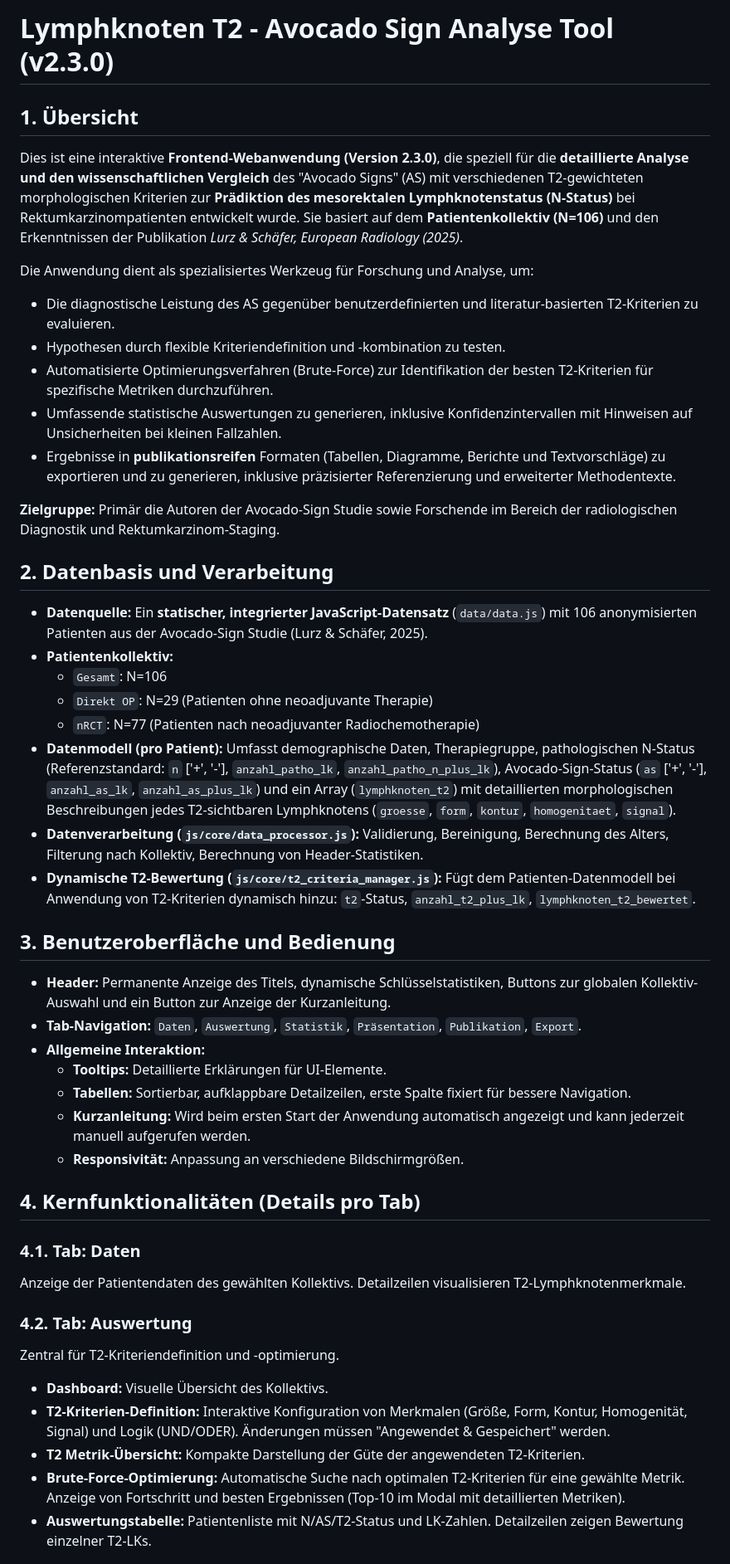
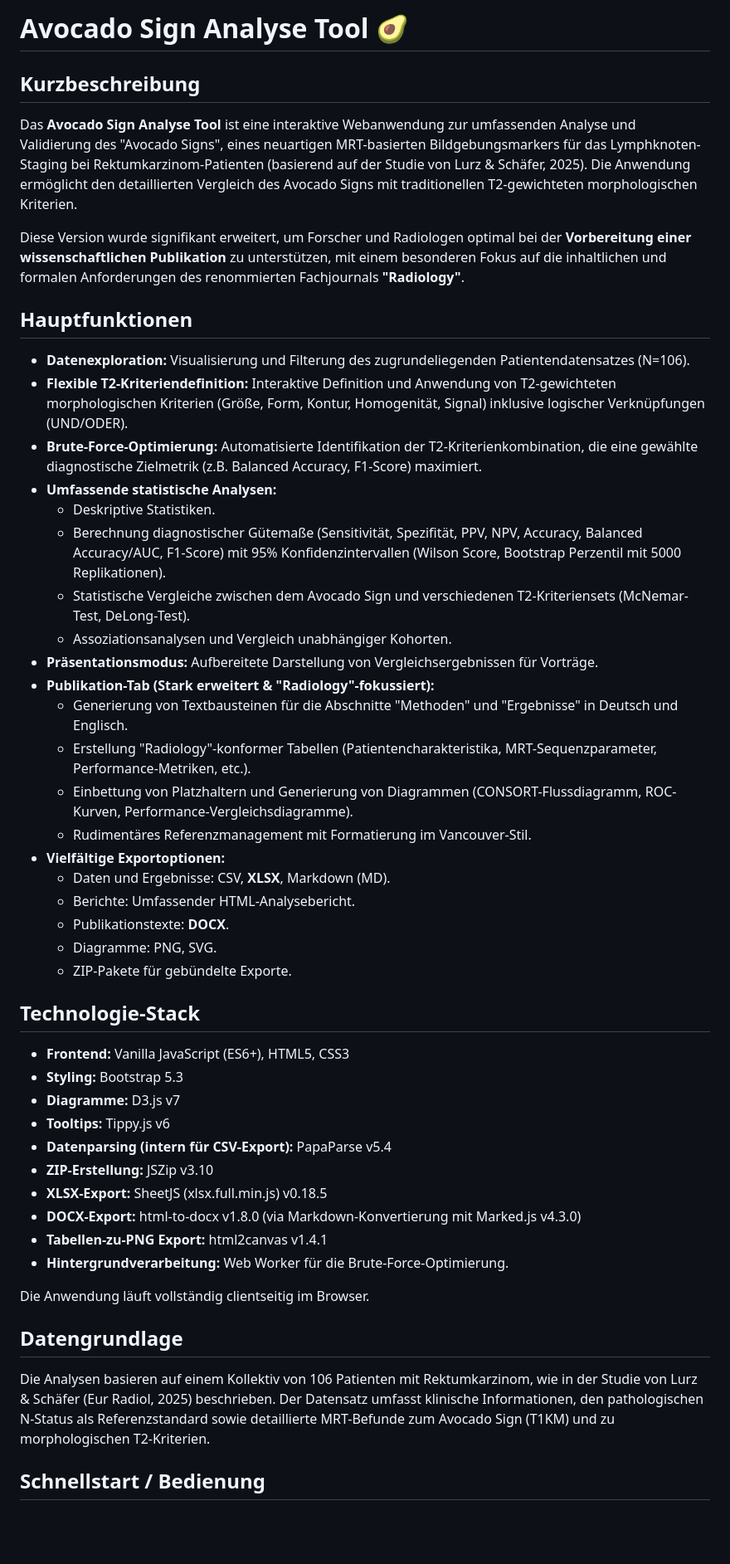
Before and after one commit to mlurz92/AvocadoSign-Optimized, a Markdown page: README.md, the part around the change printed below. Shown: that part at 83% size. Drawn GitHub-style; blank space fills up the shorter version.

```diff
--- a/README.md
+++ b/README.md
@@ -1,49 +1,52 @@
-# Lymphknoten T2 - Avocado Sign Analyse Tool (v2.3.0)
+# Avocado Sign Analyse Tool 🥑
 
-## 1. Übersicht
+## Kurzbeschreibung
 
-Dies ist eine interaktive **Frontend-Webanwendung (Version 2.3.0)**, die speziell für die **detaillierte Analyse und den wissenschaftlichen Vergleich** des "Avocado Signs" (AS) mit verschiedenen T2-gewichteten morphologischen Kriterien zur **Prädiktion des mesorektalen Lymphknotenstatus (N-Status)** bei Rektumkarzinompatienten entwickelt wurde. Sie basiert auf dem **Patientenkollektiv (N=106)** und den Erkenntnissen der Publikation *Lurz & Schäfer, European Radiology (2025)*.
+Das **Avocado Sign Analyse Tool** ist eine interaktive Webanwendung zur umfassenden Analyse und Validierung des "Avocado Signs", eines neuartigen MRT-basierten Bildgebungsmarkers für das Lymphknoten-Staging bei Rektumkarzinom-Patienten (basierend auf der Studie von Lurz & Schäfer, 2025). Die Anwendung ermöglicht den detaillierten Vergleich des Avocado Signs mit traditionellen T2-gewichteten morphologischen Kriterien.
 
-Die Anwendung dient als spezialisiertes Werkzeug für Forschung und Analyse, um:
-* Die diagnostische Leistung des AS gegenüber benutzerdefinierten und literatur-basierten T2-Kriterien zu evaluieren.
-* Hypothesen durch flexible Kriteriendefinition und -kombination zu testen.
-* Automatisierte Optimierungsverfahren (Brute-Force) zur Identifikation der besten T2-Kriterien für spezifische Metriken durchzuführen.
-* Umfassende statistische Auswertungen zu generieren, inklusive Konfidenzintervallen mit Hinweisen auf Unsicherheiten bei kleinen Fallzahlen.
-* Ergebnisse in **publikationsreifen** Formaten (Tabellen, Diagramme, Berichte und Textvorschläge) zu exportieren und zu generieren, inklusive präzisierter Referenzierung und erweiterter Methodentexte.
+Diese Version wurde signifikant erweitert, um Forscher und Radiologen optimal bei der **Vorbereitung einer wissenschaftlichen Publikation** zu unterstützen, mit einem besonderen Fokus auf die inhaltlichen und formalen Anforderungen des renommierten Fachjournals **"Radiology"**.
 
-**Zielgruppe:** Primär die Autoren der Avocado-Sign Studie sowie Forschende im Bereich der radiologischen Diagnostik und Rektumkarzinom-Staging.
+## Hauptfunktionen
 
-## 2. Datenbasis und Verarbeitung
+* **Datenexploration:** Visualisierung und Filterung des zugrundeliegenden Patientendatensatzes (N=106).
+* **Flexible T2-Kriteriendefinition:** Interaktive Definition und Anwendung von T2-gewichteten morphologischen Kriterien (Größe, Form, Kontur, Homogenität, Signal) inklusive logischer Verknüpfungen (UND/ODER).
+* **Brute-Force-Optimierung:** Automatisierte Identifikation der T2-Kriterienkombination, die eine gewählte diagnostische Zielmetrik (z.B. Balanced Accuracy, F1-Score) maximiert.
+* **Umfassende statistische Analysen:**
+    * Deskriptive Statistiken.
+    * Berechnung diagnostischer Gütemaße (Sensitivität, Spezifität, PPV, NPV, Accuracy, Balanced Accuracy/AUC, F1-Score) mit 95% Konfidenzintervallen (Wilson Score, Bootstrap Perzentil mit 5000 Replikationen).
+    * Statistische Vergleiche zwischen dem Avocado Sign und verschiedenen T2-Kriteriensets (McNemar-Test, DeLong-Test).
+    * Assoziationsanalysen und Vergleich unabhängiger Kohorten.
+* **Präsentationsmodus:** Aufbereitete Darstellung von Vergleichsergebnissen für Vorträge.
+* **Publikation-Tab (Stark erweitert & "Radiology"-fokussiert):**
+    * Generierung von Textbausteinen für die Abschnitte "Methoden" und "Ergebnisse" in Deutsch und Englisch.
+    * Erstellung "Radiology"-konformer Tabellen (Patientencharakteristika, MRT-Sequenzparameter, Performance-Metriken, etc.).
+    * Einbettung von Platzhaltern und Generierung von Diagrammen (CONSORT-Flussdiagramm, ROC-Kurven, Performance-Vergleichsdiagramme).
+    * Rudimentäres Referenzmanagement mit Formatierung im Vancouver-Stil.
+* **Vielfältige Exportoptionen:**
+    * Daten und Ergebnisse: CSV, **XLSX**, Markdown (MD).
+    * Berichte: Umfassender HTML-Analysebericht.
+    * Publikationstexte: **DOCX**.
+    * Diagramme: PNG, SVG.
+    * ZIP-Pakete für gebündelte Exporte.
 
-* **Datenquelle:** Ein **statischer, integrierter JavaScript-Datensatz** (`data/data.js`) mit 106 anonymisierten Patienten aus der Avocado-Sign Studie (Lurz & Schäfer, 2025).
-* **Patientenkollektiv:**
-    * `Gesamt`: N=106
-    * `Direkt OP`: N=29 (Patienten ohne neoadjuvante Therapie)
-    * `nRCT`: N=77 (Patienten nach neoadjuvanter Radiochemotherapie)
-* **Datenmodell (pro Patient):** Umfasst demographische Daten, Therapiegruppe, pathologischen N-Status (Referenzstandard: `n` ['+', '-'], `anzahl_patho_lk`, `anzahl_patho_n_plus_lk`), Avocado-Sign-Status (`as` ['+', '-'], `anzahl_as_lk`, `anzahl_as_plus_lk`) und ein Array (`lymphknoten_t2`) mit detaillierten morphologischen Beschreibungen jedes T2-sichtbaren Lymphknotens (`groesse`, `form`, `kontur`, `homogenitaet`, `signal`).
-* **Datenverarbeitung (`js/core/data_processor.js`):** Validierung, Bereinigung, Berechnung des Alters, Filterung nach Kollektiv, Berechnung von Header-Statistiken.
-* **Dynamische T2-Bewertung (`js/core/t2_criteria_manager.js`):** Fügt dem Patienten-Datenmodell bei Anwendung von T2-Kriterien dynamisch hinzu: `t2`-Status, `anzahl_t2_plus_lk`, `lymphknoten_t2_bewertet`.
+## Technologie-Stack
 
-## 3. Benutzeroberfläche und Bedienung
+* **Frontend:** Vanilla JavaScript (ES6+), HTML5, CSS3
+* **Styling:** Bootstrap 5.3
+* **Diagramme:** D3.js v7
+* **Tooltips:** Tippy.js v6
+* **Datenparsing (intern für CSV-Export):** PapaParse v5.4
+* **ZIP-Erstellung:** JSZip v3.10
+* **XLSX-Export:** SheetJS (xlsx.full.min.js) v0.18.5
+* **DOCX-Export:** html-to-docx v1.8.0 (via Markdown-Konvertierung mit Marked.js v4.3.0)
+* **Tabellen-zu-PNG Export:** html2canvas v1.4.1
+* **Hintergrundverarbeitung:** Web Worker für die Brute-Force-Optimierung.
 
-* **Header:** Permanente Anzeige des Titels, dynamische Schlüsselstatistiken, Buttons zur globalen Kollektiv-Auswahl und ein Button zur Anzeige der Kurzanleitung.
-* **Tab-Navigation:** `Daten`, `Auswertung`, `Statistik`, `Präsentation`, `Publikation`, `Export`.
-* **Allgemeine Interaktion:**
-    * **Tooltips:** Detaillierte Erklärungen für UI-Elemente.
-    * **Tabellen:** Sortierbar, aufklappbare Detailzeilen, erste Spalte fixiert für bessere Navigation.
-    * **Kurzanleitung:** Wird beim ersten Start der Anwendung automatisch angezeigt und kann jederzeit manuell aufgerufen werden.
-    * **Responsivität:** Anpassung an verschiedene Bildschirmgrößen.
+Die Anwendung läuft vollständig clientseitig im Browser.
 
-## 4. Kernfunktionalitäten (Details pro Tab)
+## Datengrundlage
 
-### 4.1. Tab: Daten
-Anzeige der Patientendaten des gewählten Kollektivs. Detailzeilen visualisieren T2-Lymphknotenmerkmale.
+Die Analysen basieren auf einem Kollektiv von 106 Patienten mit Rektumkarzinom, wie in der Studie von Lurz & Schäfer (Eur Radiol, 2025) beschrieben. Der Datensatz umfasst klinische Informationen, den pathologischen N-Status als Referenzstandard sowie detaillierte MRT-Befunde zum Avocado Sign (T1KM) und zu morphologischen T2-Kriterien.
 
-### 4.2. Tab: Auswertung
-Zentral für T2-Kriteriendefinition und -optimierung.
-* **Dashboard:** Visuelle Übersicht des Kollektivs.
-* **T2-Kriterien-Definition:** Interaktive Konfiguration von Merkmalen (Größe, Form, Kontur, Homogenität, Signal) und Logik (UND/ODER). Änderungen müssen "Angewendet & Gespeichert" werden.
-* **T2 Metrik-Übersicht:** Kompakte Darstellung der Güte der angewendeten T2-Kriterien.
-* **Brute-Force-Optimierung:** Automatische Suche nach optimalen T2-Kriterien für eine gewählte Metrik. Anzeige von Fortschritt und besten Ergebnissen (Top-10 im Modal mit detaillierten Metriken).
-* **Auswertungstabelle:** Patientenliste mit N/AS/T2-Status und LK-Zahlen. Detailzeilen zeigen Bewertung einzelner T2-LKs.
+## Schnellstart / Bedienung
 
```
Also changed, not shown: other parts of README.md (+34 -56 lines).
